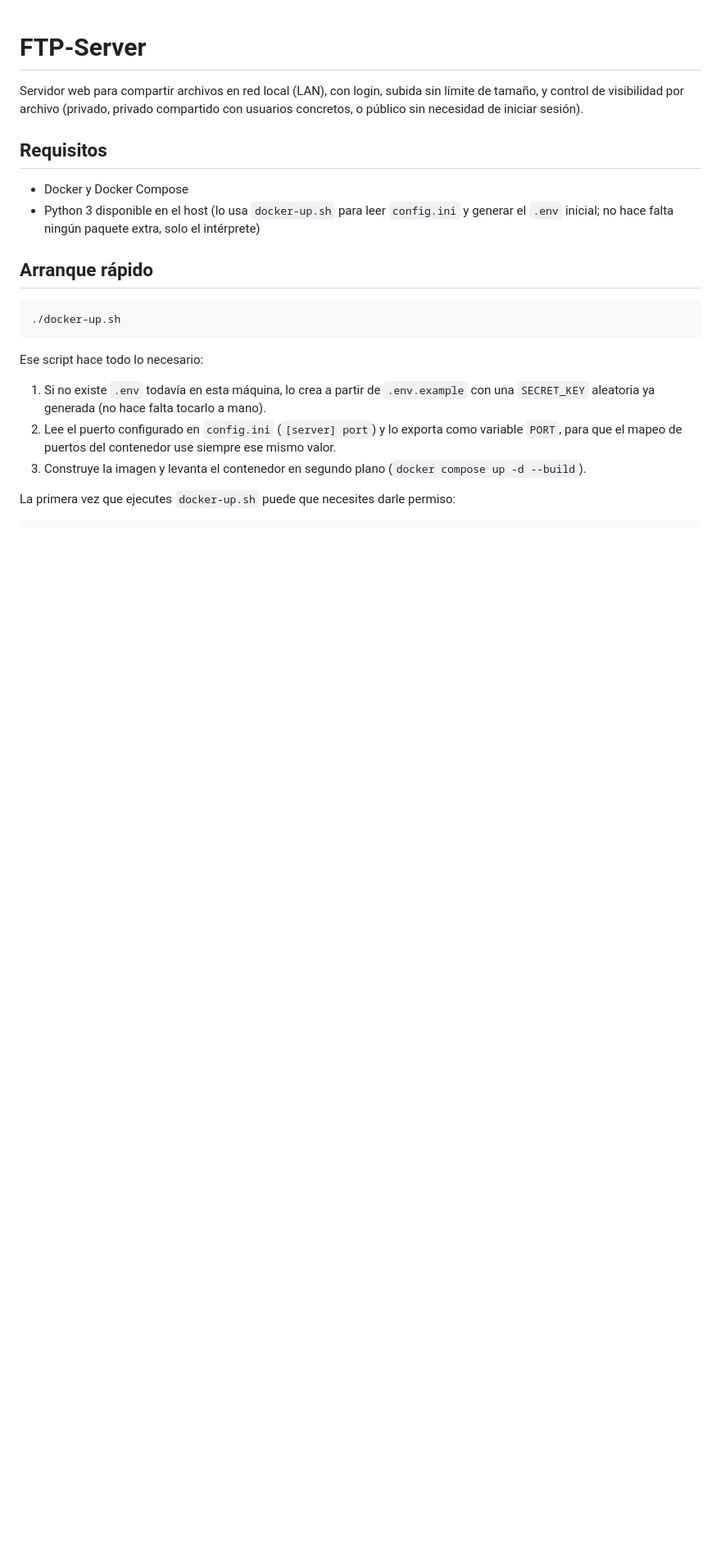
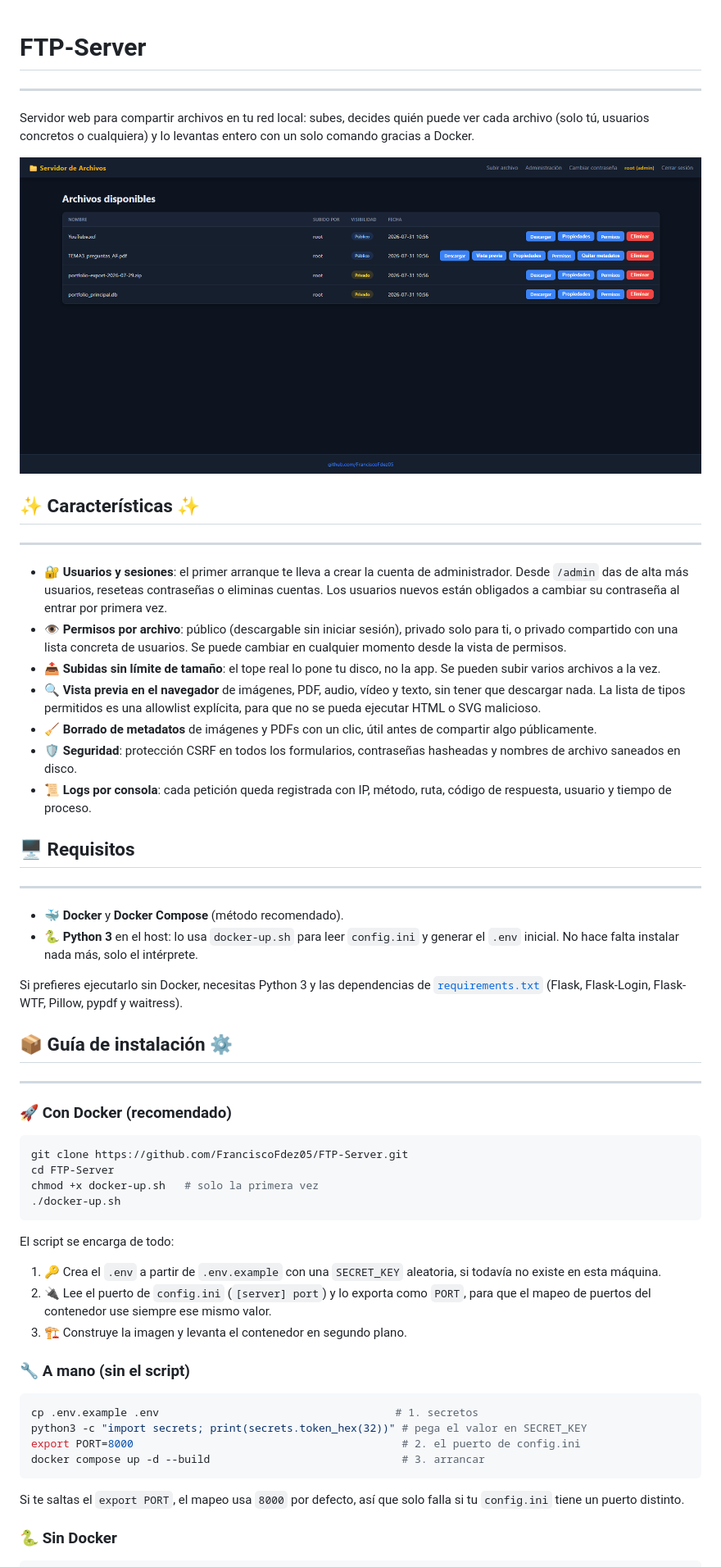
Before and after one commit to FranciscoFdez05/httpWebServer, a Markdown page: README.md, the part around the change printed below. Shown: that part at 82% size. GitHub-like rendering; pictures changed too: img/mainMenu.png (added); blank space fills up the shorter version.

````diff
--- a/README.md
+++ b/README.md
@@ -1,31 +1,75 @@
 # FTP-Server
+---
+Servidor web para compartir archivos en tu red local: subes, decides quién puede
+ver cada archivo (solo tú, usuarios concretos o cualquiera) y lo levantas entero
+con un solo comando gracias a Docker.
 
-Servidor web para compartir archivos en red local (LAN), con login, subida sin
-límite de tamaño, y control de visibilidad por archivo (privado, privado
-compartido con usuarios concretos, o público sin necesidad de iniciar sesión).
+![Vista principal: listado de archivos con su visibilidad y acciones](img/mainMenu.png)
 
-## Requisitos
+## ✨ Características ✨
+---
 
-- Docker y Docker Compose
-- Python 3 disponible en el host (lo usa `docker-up.sh` para leer `config.ini`
-  y generar el `.env` inicial; no hace falta ningún paquete extra, solo el
-  intérprete)
+- 🔐 **Usuarios y sesiones**: el primer arranque te lleva a crear la cuenta de
+  administrador. Desde `/admin` das de alta más usuarios, reseteas contraseñas o
+  eliminas cuentas. Los usuarios nuevos están obligados a cambiar su contraseña
+  al entrar por primera vez.
+- 👁️ **Permisos por archivo**: público (descargable sin iniciar sesión), privado
+  solo para ti, o privado compartido con una lista concreta de usuarios. Se puede
+  cambiar en cualquier momento desde la vista de permisos.
+- 📤 **Subidas sin límite de tamaño**: el tope real lo pone tu disco, no la app.
+  Se pueden subir varios archivos a la vez.
+- 🔍 **Vista previa en el navegador** de imágenes, PDF, audio, vídeo y texto,
+  sin tener que descargar nada. La lista de tipos permitidos es una allowlist
+  explícita, para que no se pueda ejecutar HTML o SVG malicioso.
+- 🧹 **Borrado de metadatos** de imágenes y PDFs con un clic, útil antes de
+  compartir algo públicamente.
+- 🛡️ **Seguridad**: protección CSRF en todos los formularios, contraseñas
+  hasheadas y nombres de archivo saneados en disco.
+- 📜 **Logs por consola**: cada petición queda registrada con IP, método, ruta,
+  código de respuesta, usuario y tiempo de proceso.
 
-## Arranque rápido
+## 🖥️ Requisitos
+---
 
-```
+- 🐳 **Docker** y **Docker Compose** (método recomendado).
+- 🐍 **Python 3** en el host: lo usa `docker-up.sh` para leer `config.ini` y
+  generar el `.env` inicial. No hace falta instalar nada más, solo el intérprete.
+
+Si prefieres ejecutarlo sin Docker, necesitas Python 3 y las dependencias de
+[`requirements.txt`](requirements.txt) (Flask, Flask-Login, Flask-WTF, Pillow,
+pypdf y waitress).
+
+## 📦 Guía de instalación ⚙️
+---
+
+### 🚀 Con Docker (recomendado)
+
+```bash
+git clone https://github.com/FranciscoFdez05/FTP-Server.git
+cd FTP-Server
+chmod +x docker-up.sh   # solo la primera vez
 ./docker-up.sh
 ```
 
-Ese script hace todo lo necesario:
+El script se encarga de todo:
 
-1. Si no existe `.env` todavía en esta máquina, lo crea a partir de
-   `.env.example` con una `SECRET_KEY` aleatoria ya generada (no hace falta
-   tocarlo a mano).
-2. Lee el puerto configurado en `config.ini` (`[server] port`) y lo exporta
-   como variable `PORT`, para que el mapeo de puertos del contenedor use
-   siempre ese mismo valor.
-3. Construye la imagen y levanta el contenedor en segundo plano
-   (`docker compose up -d --build`).
+1. 🔑 Crea el `.env` a partir de `.env.example` con una `SECRET_KEY` aleatoria,
+   si todavía no existe en esta máquina.
+2. 🔌 Lee el puerto de `config.ini` (`[server] port`) y lo exporta como `PORT`,
+   para que el mapeo de puertos del contenedor use siempre ese mismo valor.
+3. 🏗️ Construye la imagen y levanta el contenedor en segundo plano.
 
-La primera vez que ejecutes `docker-up.sh` puede que necesites darle permiso:
+### 🔧 A mano (sin el script)
+
+```bash
+cp .env.example .env                                     # 1. secretos
+python3 -c "import secrets; print(secrets.token_hex(32))" # pega el valor en SECRET_KEY
+export PORT=8000                                          # 2. el puerto de config.ini
+docker compose up -d --build                              # 3. arrancar
+```
+
+Si te saltas el `export PORT`, el mapeo usa `8000` por defecto, así que solo
+falla si tu `config.ini` tiene un puerto distinto.
+
+### 🐍 Sin Docker
+
````
Also changed, not shown: other parts of README.md (+67 -49 lines), 5 other files.
